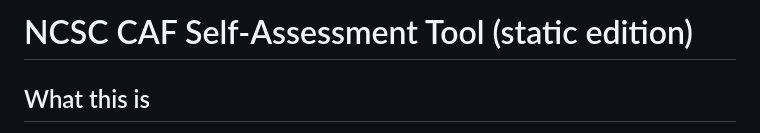
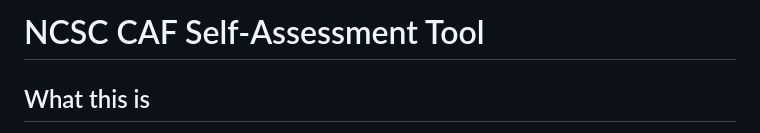
Before and after one commit to Bad-Request/caf-self-assessment, a Markdown page: README.md, the part around the change. Drawn GitHub-style.

```diff
--- a/README.md
+++ b/README.md
@@ -1,4 +1,4 @@
-# NCSC CAF Self-Assessment Tool (static edition)
+# NCSC CAF Self-Assessment Tool
 
 ## What this is
 
```
